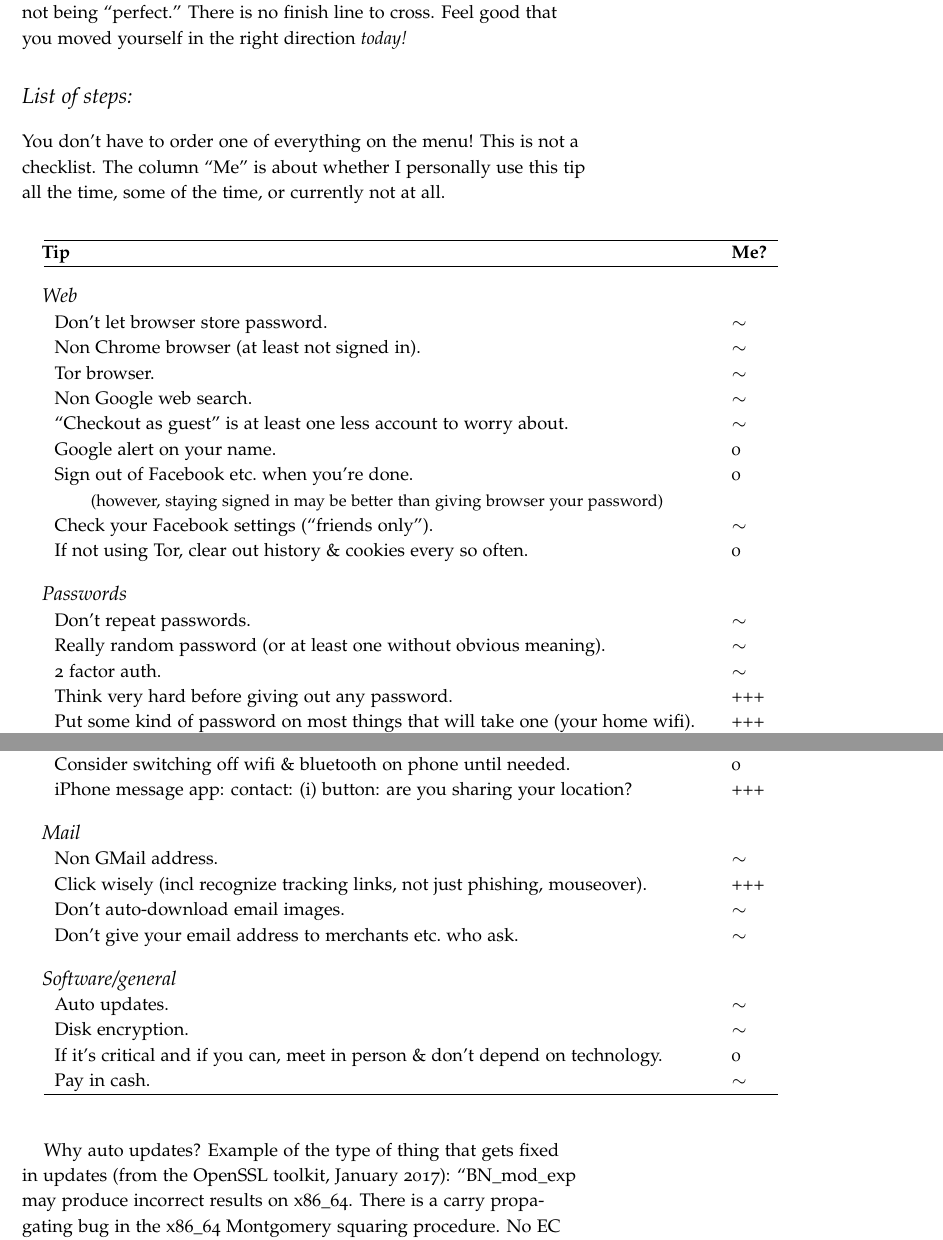
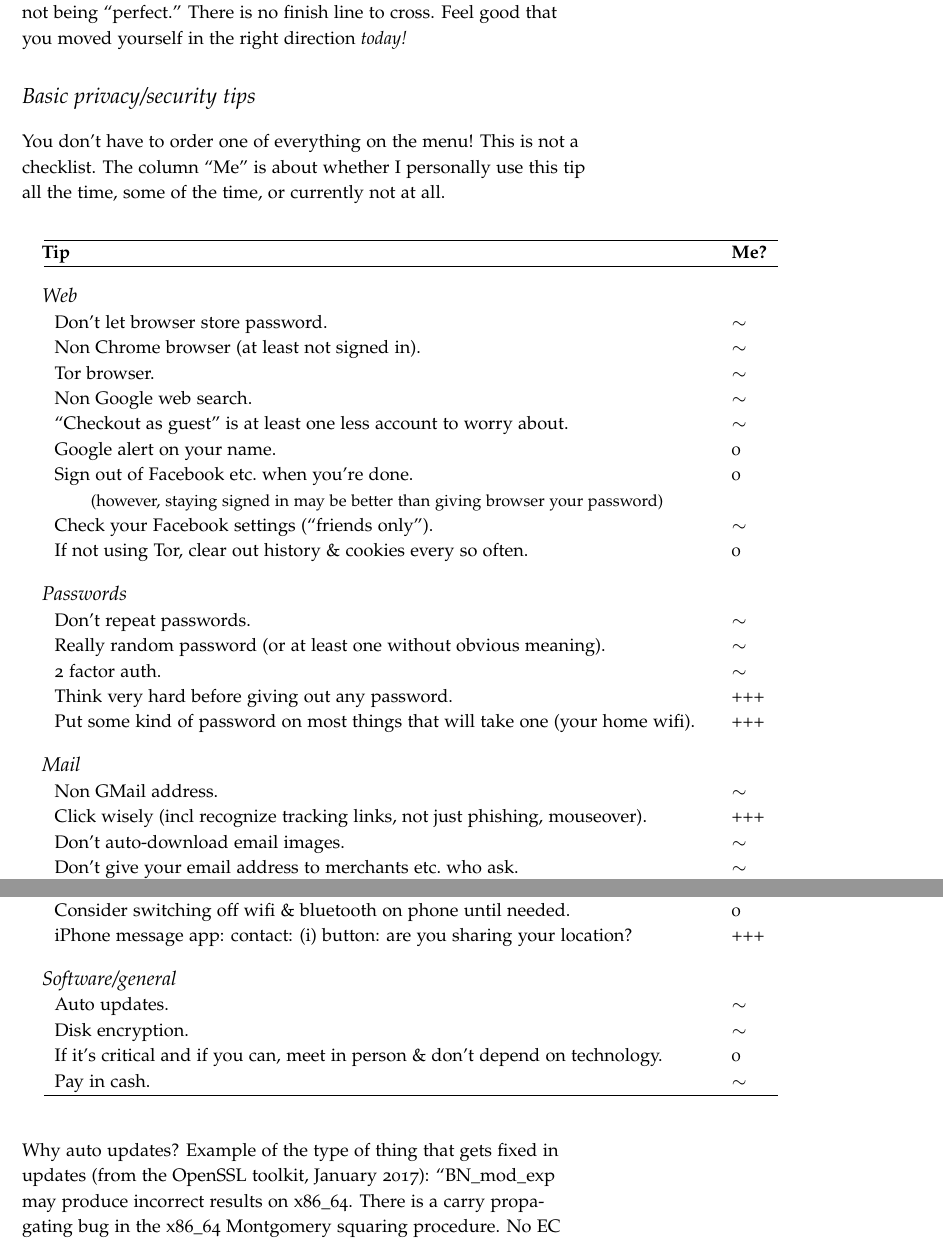
Before and after one commit to zimolzak/priv-sec-movement, a LaTeX document (priv-sec-101.tex, which reads privacytable.sty): two parts of pages 1 and 2 of 3 before the commit and two parts of pages 1 and 2 of 2 after it, joined at a grey line, cut so that both start at the same text. Compiled offline with pdfLaTeX.

Commit message:
Move Mail section up. Fits on 2 pages!

```diff
--- a/priv-sec-101.tex
+++ b/priv-sec-101.tex
@@ -12,7 +12,7 @@ This topic is a \emph{process.} Nobody has to feel bad or get depressed
 about not being ``perfect.'' There is no finish line to cross. Feel good
 that you moved yourself in the right direction \emph{today!}
 
-\section{List of steps:}
+\section{Basic privacy/security tips}
 You don't have to order one of everything on the menu! This is not a
 checklist. The column ``Me'' is about whether I personally use this
 tip all the time, some of the time, or currently not at all.
@@ -72,9 +71,8 @@ If it's critical and if you can, meet in person \& don't depend on
 technology. & 0 \\
 Pay in cash. & $\sim$ \\
 \stoplines
-\vspace{4ex}
 
-Why auto updates? Example of the type of thing that gets fixed in
+\noindent Why auto updates? Example of the type of thing that gets fixed in
 updates (from the OpenSSL toolkit, January 2017): ``BN\_mod\_exp may
 produce incorrect results on x86\_64. There is a carry propagating bug
 in the x86\_64 Montgomery squaring procedure. No EC algorithms are
--- a/privacytable.sty
+++ b/privacytable.sty
@@ -10,6 +10,7 @@
 \newcommand{\stoplines}{
   \hline
   \end{tabular}
+  \vspace{4ex}
 }
 
 \newcommand{\startblank}{
```
Also changed, not shown: priv-sec-101.tex (17 more changed lines).
